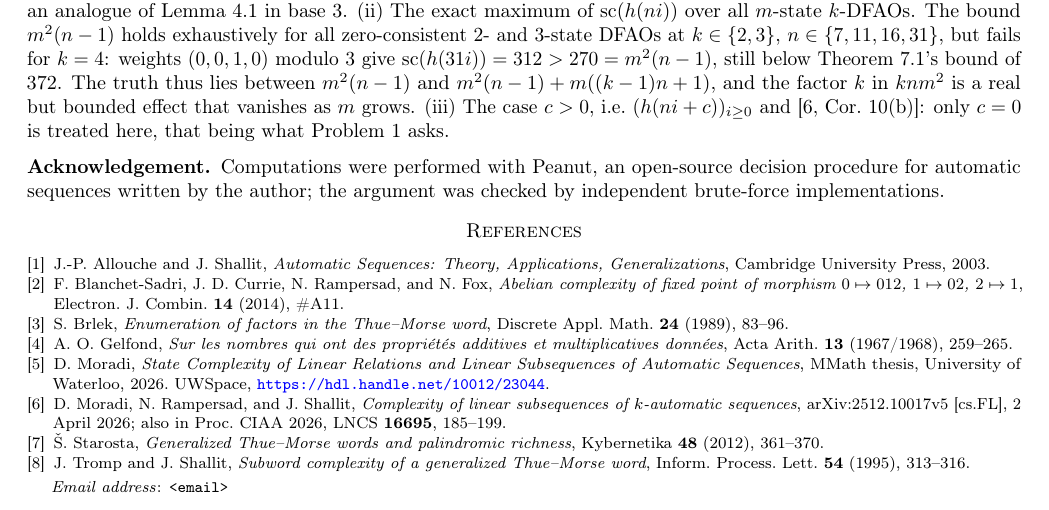
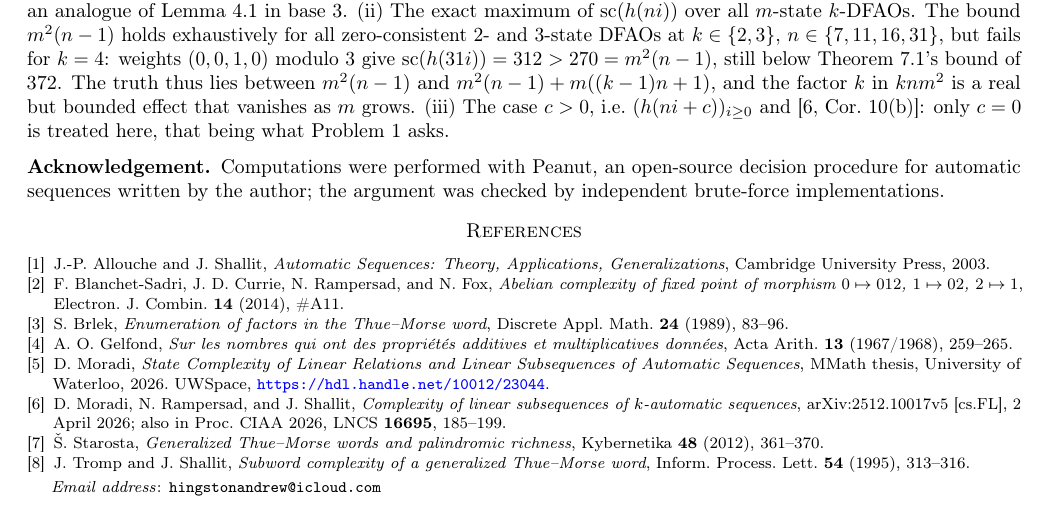
Before and after one commit to whehwhey/peanut, a LaTeX paper (research/notes/linear-subsequence-note.tex): part of page 5 of 5, cut so that both start at the same text. Compiled offline with pdfLaTeX.

Commit message:
Note: author email filled in

```diff
--- a/research/notes/linear-subsequence-note.tex
+++ b/research/notes/linear-subsequence-note.tex
@@ -50,7 +50,7 @@
 linear subsequences of automatic sequences}
 
 \author{Andrew Hingston}
-\email{\texttt{<email>}}
+\email{\texttt{hingstonandrew@icloud.com}}
 
 \date{\today}
 
```
Also changed, not shown: research/notes/linear-subsequence-note.pdf.
